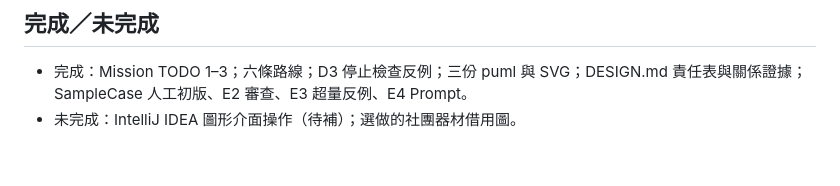
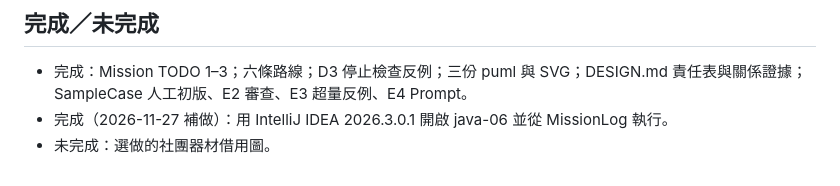
Before and after one commit to ShixinHuangZijiao/115_1_JAVA_A112222013, a Markdown page: 2026_10_23/java-06/README.md, the part around the change. Drawn GitHub-style.

Commit message:
第六週 D1 補做：IntelliJ IDEA 開啟 java-06 從 MissionLog 執行
Co-Authored-By: Claude Opus 5.5 <noreply@anthropic.com>

```diff
--- a/2026_10_23/java-06/README.md
+++ b/2026_10_23/java-06/README.md
@@ -56,4 +56,5 @@ java -jar C:\Users\qkall\ClassTools\plantuml.jar -charset UTF-8 -tsvg diagrams\*
 ## 完成／未完成
 
 - 完成：Mission TODO 1–3；六條路線；D3 停止檢查反例；三份 puml 與 SVG；DESIGN.md 責任表與關係證據；SampleCase 人工初版、E2 審查、E3 超量反例、E4 Prompt。
-- 未完成：IntelliJ IDEA 圖形介面操作（待補）；選做的社團器材借用圖。
+- 完成（2026-11-27 補做）：用 IntelliJ IDEA 2026.3.0.1 開啟 java-06 並從 MissionLog 執行。
+- 未完成：選做的社團器材借用圖。
```
Also changed, not shown: 2026_10_23/AI_USAGE.md (+1 -1 lines), 2026_10_23/LAB_REPORT.md (+23 -1 lines), 2026_10_23/images/idea_missionlog.png (added).
